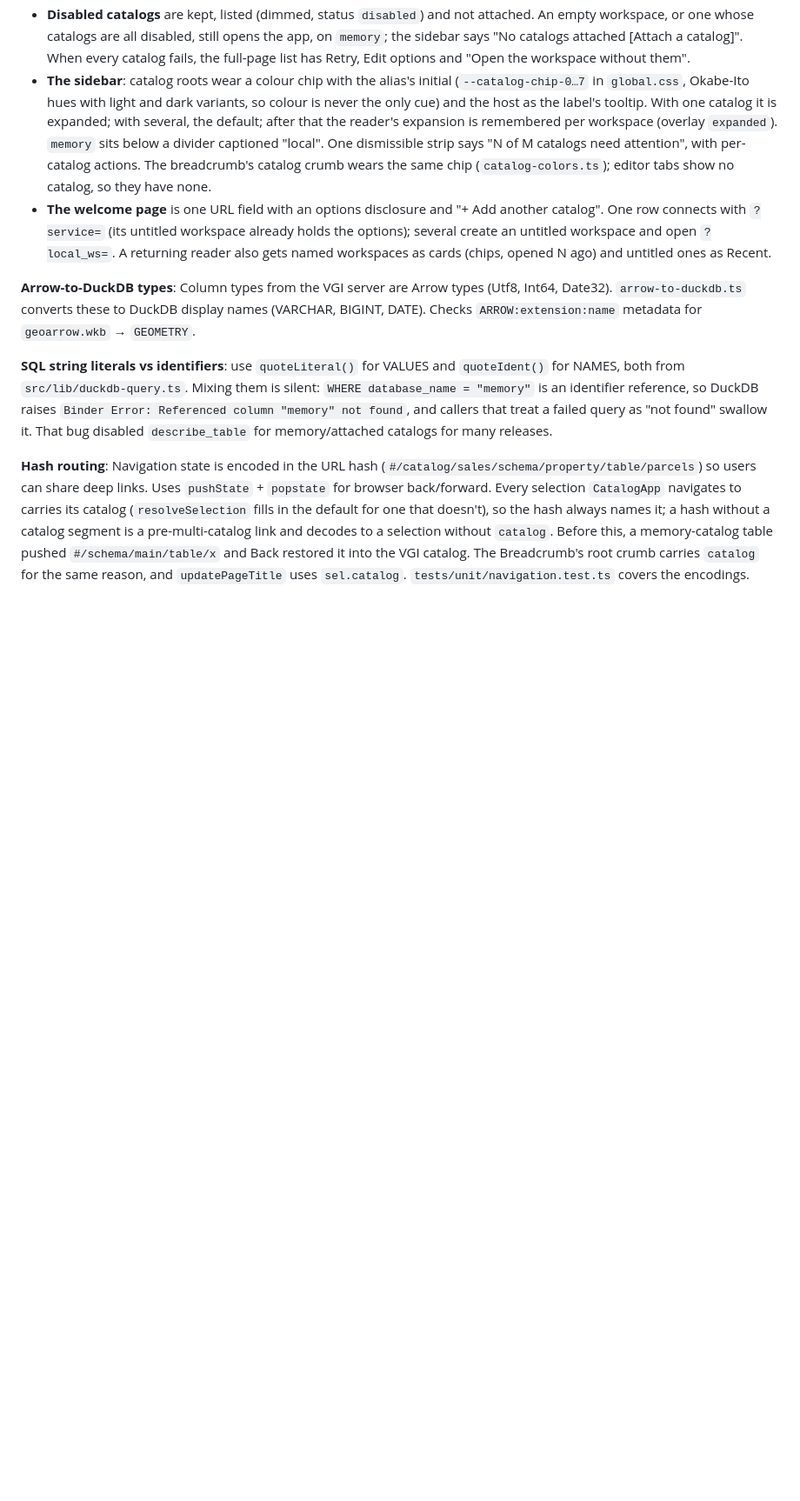
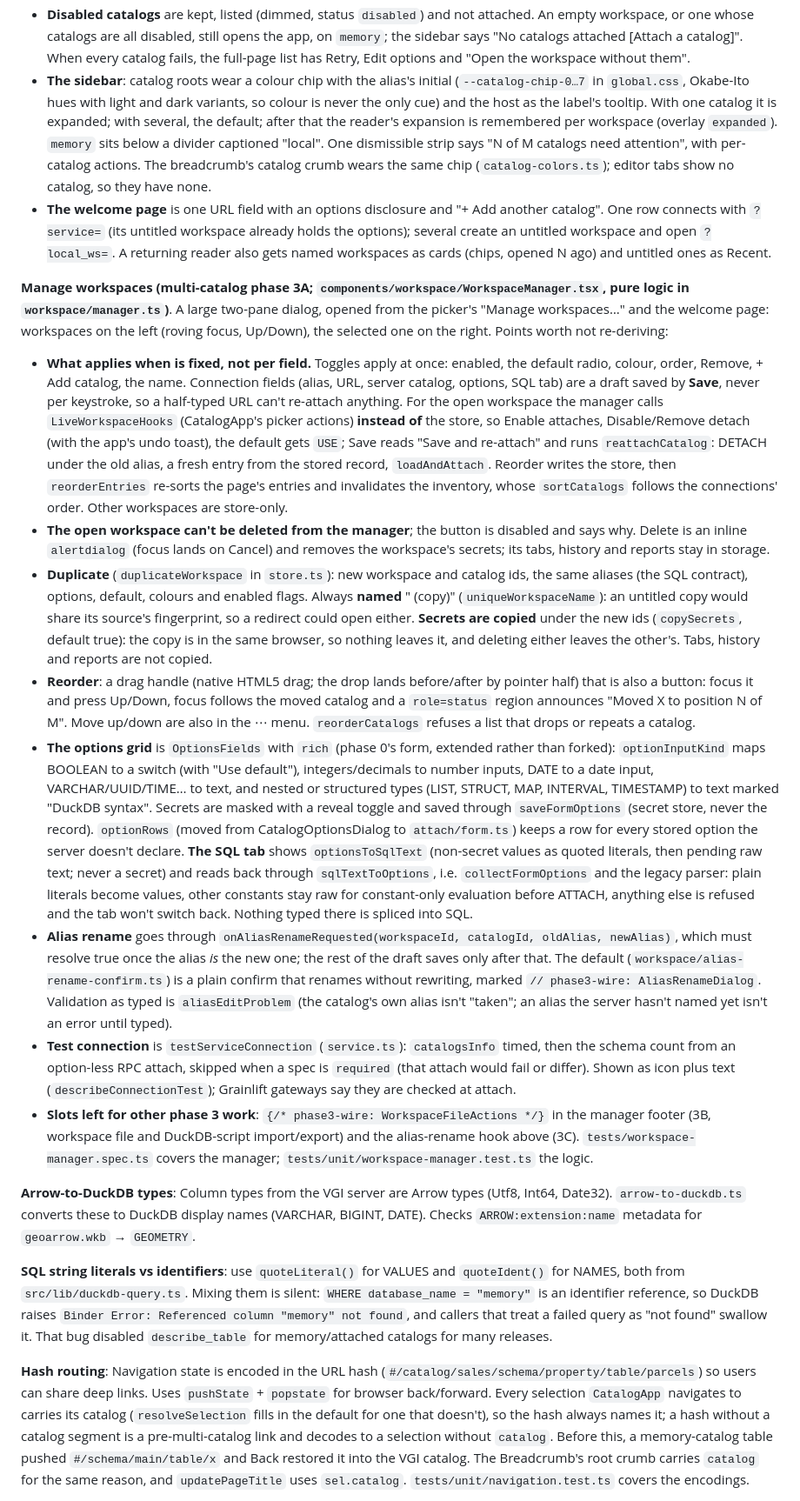
Before and after one commit to Query-farm/cupola, a Markdown page: CLAUDE.md, the part around one of its changes. Shown at 87% size. GitHub-like rendering; blank space fills up the shorter version.

Commit message:
docs: the workspace manager (multi-catalog phase 3A)
Co-Authored-By: Claude Opus 5.5 (1M context) <noreply@anthropic.com>

```diff
--- a/CLAUDE.md
+++ b/CLAUDE.md
@@ -401,6 +401,17 @@ Open in Query Editor fills `$parameters` in with the refresh's values (`material
 - **Disabled catalogs** are kept, listed (dimmed, status `disabled`) and not attached. An empty workspace, or one whose catalogs are all disabled, still opens the app, on `memory`; the sidebar says "No catalogs attached [Attach a catalog]". When every catalog fails, the full-page list has Retry, Edit options and "Open the workspace without them".
 - **The sidebar**: catalog roots wear a colour chip with the alias's initial (`--catalog-chip-0…7` in `global.css`, Okabe-Ito hues with light and dark variants, so colour is never the only cue) and the host as the label's tooltip. With one catalog it is expanded; with several, the default; after that the reader's expansion is remembered per workspace (overlay `expanded`). `memory` sits below a divider captioned "local". One dismissible strip says "N of M catalogs need attention", with per-catalog actions. The breadcrumb's catalog crumb wears the same chip (`catalog-colors.ts`); editor tabs show no catalog, so they have none.
 - **The welcome page** is one URL field with an options disclosure and "+ Add another catalog". One row connects with `?service=` (its untitled workspace already holds the options); several create an untitled workspace and open `?local_ws=`. A returning reader also gets named workspaces as cards (chips, opened N ago) and untitled ones as Recent.
+
+**Manage workspaces (multi-catalog phase 3A; `components/workspace/WorkspaceManager.tsx`, pure logic in `workspace/manager.ts`)**. A large two-pane dialog, opened from the picker's "Manage workspaces…" and the welcome page: workspaces on the left (roving focus, Up/Down), the selected one on the right. Points worth not re-deriving:
+
+- **What applies when is fixed, not per field.** Toggles apply at once: enabled, the default radio, colour, order, Remove, + Add catalog, the name. Connection fields (alias, URL, server catalog, options, SQL tab) are a draft saved by **Save**, never per keystroke, so a half-typed URL can't re-attach anything. For the open workspace the manager calls `LiveWorkspaceHooks` (CatalogApp's picker actions) **instead of** the store, so Enable attaches, Disable/Remove detach (with the app's undo toast), the default gets `USE`; Save reads "Save and re-attach" and runs `reattachCatalog`: DETACH under the old alias, a fresh entry from the stored record, `loadAndAttach`. Reorder writes the store, then `reorderEntries` re-sorts the page's entries and invalidates the inventory, whose `sortCatalogs` follows the connections' order. Other workspaces are store-only.
+- **The open workspace can't be deleted from the manager**; the button is disabled and says why. Delete is an inline `alertdialog` (focus lands on Cancel) and removes the workspace's secrets; its tabs, history and reports stay in storage.
+- **Duplicate** (`duplicateWorkspace` in `store.ts`): new workspace and catalog ids, the same aliases (the SQL contract), options, default, colours and enabled flags. Always **named** "<name> (copy)" (`uniqueWorkspaceName`): an untitled copy would share its source's fingerprint, so a redirect could open either. **Secrets are copied** under the new ids (`copySecrets`, default true): the copy is in the same browser, so nothing leaves it, and deleting either leaves the other's. Tabs, history and reports are not copied.
+- **Reorder**: a drag handle (native HTML5 drag; the drop lands before/after by pointer half) that is also a button: focus it and press Up/Down, focus follows the moved catalog and a `role=status` region announces "Moved X to position N of M". Move up/down are also in the ⋯ menu. `reorderCatalogs` refuses a list that drops or repeats a catalog.
+- **The options grid** is `OptionsFields` with `rich` (phase 0's form, extended rather than forked): `optionInputKind` maps BOOLEAN to a switch (with "Use default"), integers/decimals to number inputs, DATE to a date input, VARCHAR/UUID/TIME… to text, and nested or structured types (LIST, STRUCT, MAP, INTERVAL, TIMESTAMP) to text marked "DuckDB syntax". Secrets are masked with a reveal toggle and saved through `saveFormOptions` (secret store, never the record). `optionRows` (moved from CatalogOptionsDialog to `attach/form.ts`) keeps a row for every stored option the server doesn't declare. **The SQL tab** shows `optionsToSqlText` (non-secret values as quoted literals, then pending raw text; never a secret) and reads back through `sqlTextToOptions`, i.e. `collectFormOptions` and the legacy parser: plain literals become values, other constants stay raw for constant-only evaluation before ATTACH, anything else is refused and the tab won't switch back. Nothing typed there is spliced into SQL.
+- **Alias rename** goes through `onAliasRenameRequested(workspaceId, catalogId, oldAlias, newAlias)`, which must resolve true once the alias *is* the new one; the rest of the draft saves only after that. The default (`workspace/alias-rename-confirm.ts`) is a plain confirm that renames without rewriting, marked `// phase3-wire: AliasRenameDialog`. Validation as typed is `aliasEditProblem` (the catalog's own alias isn't "taken"; an alias the server hasn't named yet isn't an error until typed).
+- **Test connection** is `testServiceConnection` (`service.ts`): `catalogsInfo` timed, then the schema count from an option-less RPC attach, skipped when a spec is `required` (that attach would fail or differ). Shown as icon plus text (`describeConnectionTest`); Grainlift gateways say they are checked at attach.
+- **Slots left for other phase 3 work**: `{/* phase3-wire: WorkspaceFileActions */}` in the manager footer (3B, workspace file and DuckDB-script import/export) and the alias-rename hook above (3C). `tests/workspace-manager.spec.ts` covers the manager; `tests/unit/workspace-manager.test.ts` the logic.
 
 **Arrow-to-DuckDB types**: Column types from the VGI server are Arrow types (Utf8, Int64, Date32). `arrow-to-duckdb.ts` converts these to DuckDB display names (VARCHAR, BIGINT, DATE). Checks `ARROW:extension:name` metadata for `geoarrow.wkb` → `GEOMETRY`.
 
```
Also changed, not shown: other parts of CLAUDE.md (+1 -1 lines).
